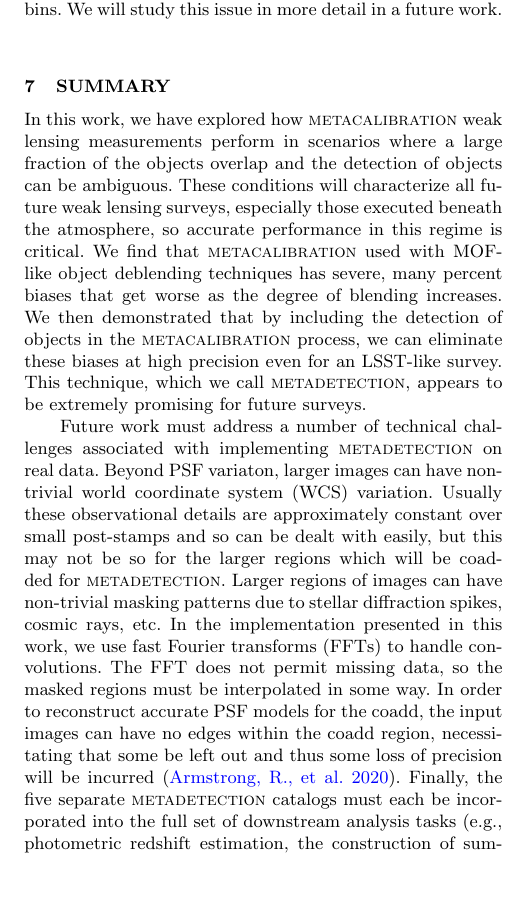
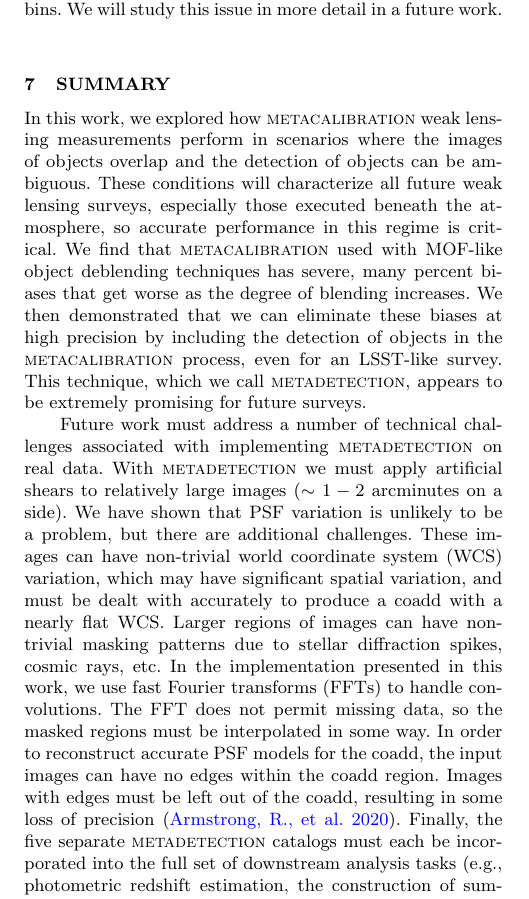
Before and after one commit to esheldon/metadetect-paper, a LaTeX paper (mdet.tex): part of one column of page 9 of 12, cut so that both start at the same text, the shorter picture padded with empty space. Compiled offline with pdfLaTeX; a LaTeX package or settings file that is missing is left out.

Commit message:
summary work

```diff
--- a/mdet.tex
+++ b/mdet.tex
@@ -1048,29 +1048,31 @@ issue in more detail in a future work.
 
 \section{Summary}\label{sec:conc}
 
-In this work, we have explored how \mcal\ weak lensing measurements perform in
-scenarios where a large fraction of the objects overlap and the detection of
-objects can be ambiguous. These conditions will characterize all future weak
-lensing surveys, especially those executed beneath the atmosphere, so accurate
+In this work, we explored how \mcal\ weak lensing measurements perform in
+scenarios where the images of objects overlap and the detection of objects can
+be ambiguous. These conditions will characterize all future weak lensing
+surveys, especially those executed beneath the atmosphere, so accurate
 performance in this regime is critical. We find that \mcal\ used with MOF-like
 object deblending techniques has severe, many percent biases that get worse as
-the degree of blending increases. We then demonstrated that by including the
-detection of objects in the \mcal\ process, we can eliminate these biases at
-high precision even for an LSST-like survey. This technique, which we call
+the degree of blending increases. We then demonstrated that we can eliminate
+these biases at high precision by including the detection of objects in the
+\mcal\ process, even for an LSST-like survey. This technique, which we call
 \mdet, appears to be extremely promising for future surveys.
 
 Future work must address a number of technical challenges associated with
-implementing \mdet\ on real data. Beyond PSF variaton, larger images can have
-non-trivial world coordinate system (WCS) variation.  Usually these
-observational details are approximately constant over small post-stamps and so
-can be dealt with easily, but this may not be so for the larger regions which
-will be coadded for \mdet. Larger regions of images can have non-trivial
-masking patterns due to stellar diffraction spikes, cosmic rays, etc. In the
-implementation presented in this work, we use fast Fourier transforms (FFTs) to
-handle convolutions. The FFT does not permit missing data, so the masked
-regions must be interpolated in some way.  In order to reconstruct accurate PSF
-models for the coadd, the input images can have no edges within the coadd
-region, necessitating that some be left out and thus some loss of precision
-will be incurred \citep{ArmstrongCoadd}.  Finally, the five separate \mdet\
-catalogs must each be incorporated into the full set of downstream analysis
-tasks (e.g., photometric redshift estimation, the construction of summary
+implementing \mdet\ on real data.  With \mdet\ we must apply artificial shears
+to relatively large images ($\sim1-2$ arcminutes on a side).  We have shown
+that PSF variation is unlikely to be a problem, but there are additional
+challenges.  These images can have non-trivial world coordinate system (WCS)
+variation, which may have significant spatial variation, and must be dealt with
+accurately to produce a coadd with a nearly flat WCS.  Larger regions of images
+can have non-trivial masking patterns due to stellar diffraction spikes, cosmic
+rays, etc. In the implementation presented in this work, we use fast Fourier
+transforms (FFTs) to handle convolutions. The FFT does not permit missing data,
+so the masked regions must be interpolated in some way.  In order to
+reconstruct accurate PSF models for the coadd, the input images can have no
+edges within the coadd region.  Images with edges must be left out of
+the coadd, resulting in some loss of precision \citep{ArmstrongCoadd}.  Finally, the
+five separate \mdet\ catalogs must each be incorporated into the full set of
+downstream analysis tasks (e.g., photometric redshift estimation, the
+construction of summary statistics, etc.) in order to be used for cosmological
```
Also changed, not shown: mdet.tex (6 more changed lines).
